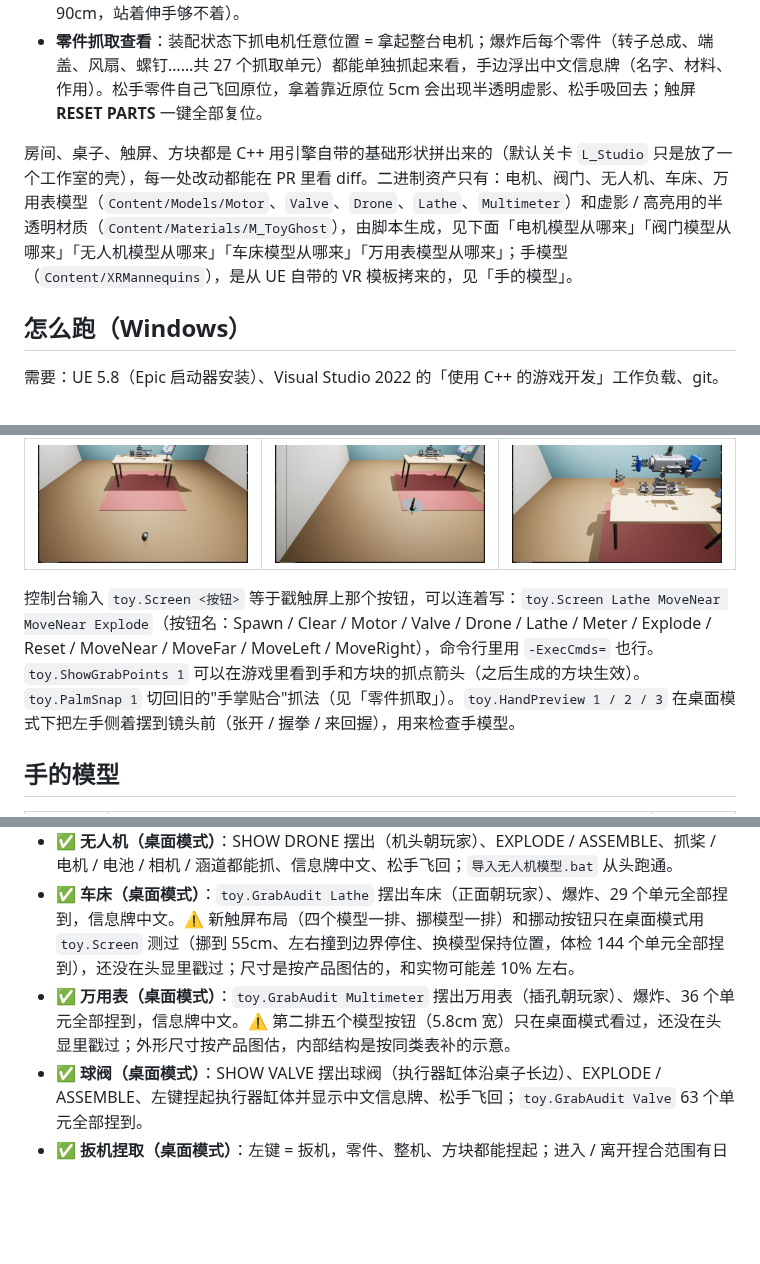
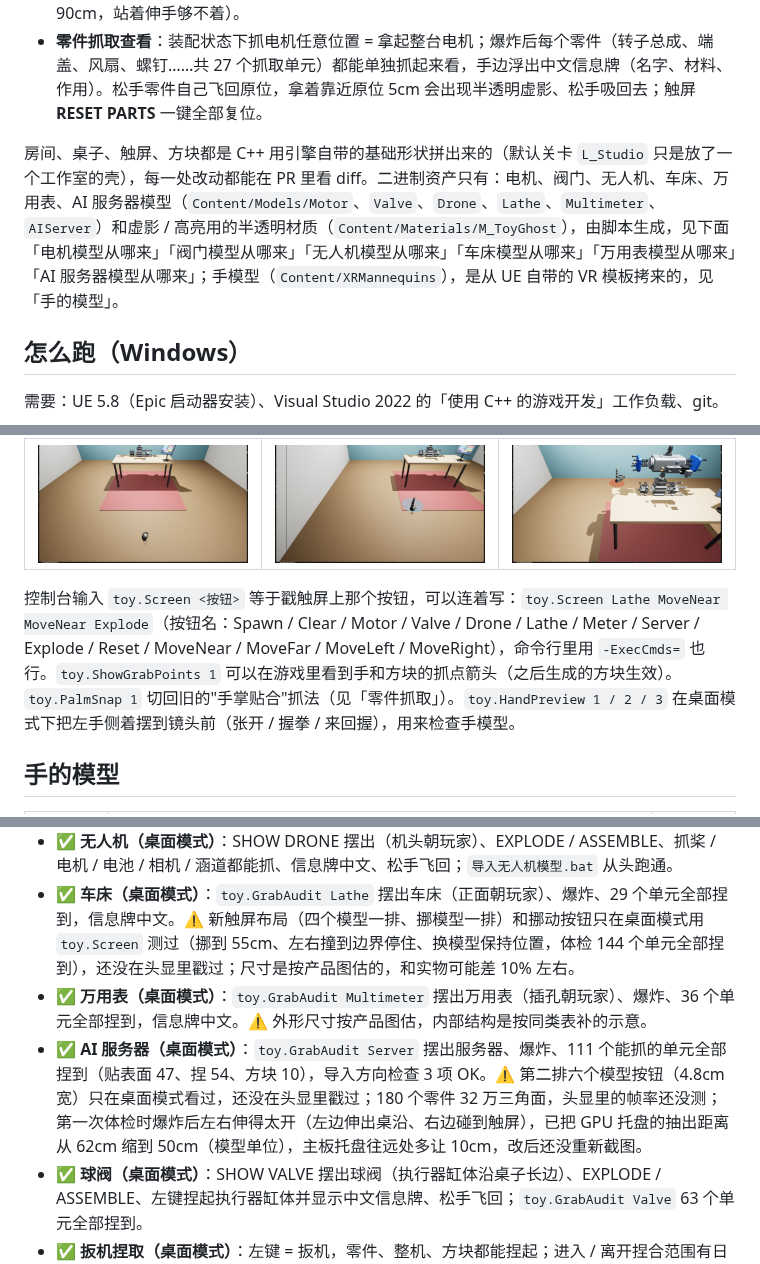
Before and after one commit to GuangxianZhu/MyVRToyBox, a Markdown page: README.md, 3 parts joined by grey strips. GitHub-like rendering; blank space fills up the shorter version.

```diff
--- a/README.md
+++ b/README.md
@@ -10,7 +10,7 @@ UE 5.8 + OpenXR 的 C++ 小工程。第一个场景：
 - **挪模型**：触屏最下面一排 **<< LEFT / MOVE NEAR / MOVE FAR / >> RIGHT**，每按一下把桌上的模型整体挪 10cm（离站立点 55~95cm、左右 -40~+20cm，不会挪出桌面或撞上触屏），状态栏显示现在离你多远。所有模型共用这个位置，换模型也不会弹回去。默认放在 70cm（以前是 90cm，站着伸手够不着）。
 - **零件抓取查看**：装配状态下抓电机任意位置 = 拿起整台电机；爆炸后每个零件（转子总成、端盖、风扇、螺钉……共 27 个抓取单元）都能单独抓起来看，手边浮出中文信息牌（名字、材料、作用）。松手零件自己飞回原位，拿着靠近原位 5cm 会出现半透明虚影、松手吸回去；触屏 **RESET PARTS** 一键全部复位。
 
-房间、桌子、触屏、方块都是 C++ 用引擎自带的基础形状拼出来的（默认关卡 `L_Studio` 只是放了一个工作室的壳），每一处改动都能在 PR 里看 diff。二进制资产只有：电机、阀门、无人机、车床、万用表模型（`Content/Models/Motor`、`Valve`、`Drone`、`Lathe`、`Multimeter`）和虚影 / 高亮用的半透明材质（`Content/Materials/M_ToyGhost`），由脚本生成，见下面「电机模型从哪来」「阀门模型从哪来」「无人机模型从哪来」「车床模型从哪来」「万用表模型从哪来」；手模型（`Content/XRMannequins`），是从 UE 自带的 VR 模板拷来的，见「手的模型」。
+房间、桌子、触屏、方块都是 C++ 用引擎自带的基础形状拼出来的（默认关卡 `L_Studio` 只是放了一个工作室的壳），每一处改动都能在 PR 里看 diff。二进制资产只有：电机、阀门、无人机、车床、万用表、AI 服务器模型（`Content/Models/Motor`、`Valve`、`Drone`、`Lathe`、`Multimeter`、`AIServer`）和虚影 / 高亮用的半透明材质（`Content/Materials/M_ToyGhost`），由脚本生成，见下面「电机模型从哪来」「阀门模型从哪来」「无人机模型从哪来」「车床模型从哪来」「万用表模型从哪来」「AI 服务器模型从哪来」；手模型（`Content/XRMannequins`），是从 UE 自带的 VR 模板拷来的，见「手的模型」。
 
 ## 怎么跑（Windows）
 
@@ -53,7 +53,7 @@ UE 5.8 + OpenXR 的 C++ 小工程。第一个场景：
 | --- | --- | --- |
 | ![](docs/screenshots/move_back.jpg) | ![](docs/screenshots/teleport_valid.jpg) | ![](docs/screenshots/teleport_invalid.jpg) |
 
-控制台输入 `toy.Screen <按钮>` 等于戳触屏上那个按钮，可以连着写：`toy.Screen Lathe MoveNear MoveNear Explode`（按钮名：Spawn / Clear / Motor / Valve / Drone / Lathe / Meter / Explode / Reset / MoveNear / MoveFar / MoveLeft / MoveRight），命令行里用 `-ExecCmds=` 也行。`toy.ShowGrabPoints 1` 可以在游戏里看到手和方块的抓点箭头（之后生成的方块生效）。`toy.PalmSnap 1` 切回旧的"手掌贴合"抓法（见「零件抓取」）。`toy.HandPreview 1 / 2 / 3` 在桌面模式下把左手侧着摆到镜头前（张开 / 握拳 / 来回握），用来检查手模型。
+控制台输入 `toy.Screen <按钮>` 等于戳触屏上那个按钮，可以连着写：`toy.Screen Lathe MoveNear MoveNear Explode`（按钮名：Spawn / Clear / Motor / Valve / Drone / Lathe / Meter / Server / Explode / Reset / MoveNear / MoveFar / MoveLeft / MoveRight），命令行里用 `-ExecCmds=` 也行。`toy.ShowGrabPoints 1` 可以在游戏里看到手和方块的抓点箭头（之后生成的方块生效）。`toy.PalmSnap 1` 切回旧的"手掌贴合"抓法（见「零件抓取」）。`toy.HandPreview 1 / 2 / 3` 在桌面模式下把左手侧着摆到镜头前（张开 / 握拳 / 来回握），用来检查手模型。
 
 ## 手的模型
 
@@ -313,7 +330,8 @@ OpenXR 只会给"项目里用到的按键"向运行时申请绑定，所以 `Con
 - ✅ **手柄输入（VR，用户实测）**：旧式轴映射在 UE 5.8 + Quest 3 上生效，握把 / 扳机都能读到。⚠️ 新加的左摇杆、右摇杆 Y 是同一套机制，应该也行，还没在头显上测。
 - ✅ **无人机（桌面模式）**：SHOW DRONE 摆出（机头朝玩家）、EXPLODE / ASSEMBLE、抓桨 / 电机 / 电池 / 相机 / 涵道都能抓、信息牌中文、松手飞回；`导入无人机模型.bat` 从头跑通。
 - ✅ **车床（桌面模式）**：`toy.GrabAudit Lathe` 摆出车床（正面朝玩家）、爆炸、29 个单元全部捏到，信息牌中文。⚠️ 新触屏布局（四个模型一排、挪模型一排）和挪动按钮只在桌面模式用 `toy.Screen` 测过（挪到 55cm、左右撞到边界停住、换模型保持位置，体检 144 个单元全部捏到），还没在头显里戳过；尺寸是按产品图估的，和实物可能差 10% 左右。
-- ✅ **万用表（桌面模式）**：`toy.GrabAudit Multimeter` 摆出万用表（插孔朝玩家）、爆炸、36 个单元全部捏到，信息牌中文。⚠️ 第二排五个模型按钮（5.8cm 宽）只在桌面模式看过，还没在头显里戳过；外形尺寸按产品图估，内部结构是按同类表补的示意。
+- ✅ **万用表（桌面模式）**：`toy.GrabAudit Multimeter` 摆出万用表（插孔朝玩家）、爆炸、36 个单元全部捏到，信息牌中文。⚠️ 外形尺寸按产品图估，内部结构是按同类表补的示意。
+- ✅ **AI 服务器（桌面模式）**：`toy.GrabAudit Server` 摆出服务器、爆炸、111 个能抓的单元全部捏到（贴表面 47、捏 54、方块 10），导入方向检查 3 项 OK。⚠️ 第二排六个模型按钮（4.8cm 宽）只在桌面模式看过，还没在头显里戳过；180 个零件 32 万三角面，头显里的帧率还没测；第一次体检时爆炸后左右伸得太开（左边伸出桌沿、右边碰到触屏），已把 GPU 托盘的抽出距离从 62cm 缩到 50cm（模型单位），主板托盘往远处多让 10cm，改后还没重新截图。
 - ✅ **球阀（桌面模式）**：SHOW VALVE 摆出球阀（执行器缸体沿桌子长边）、EXPLODE / ASSEMBLE、左键捏起执行器缸体并显示中文信息牌、松手飞回；`toy.GrabAudit Valve` 63 个单元全部捏到。
 - ✅ **扳机捏取（桌面模式）**：左键 = 扳机，零件、整机、方块都能捏起；进入 / 离开捏合范围有日志（`右手捏合范围内：…`）。⚠️ 范围小球在桌面模式的镜头里被手背挡住，看不到颜色变化，要在 VR 里确认大小、颜色是否合适。
 - ✅ **移动的小修**：平滑移动 / 传送检查忽略手里拿着的东西；一开始就卡在东西里时只允许往外走；落点无效时红圈贴到正下方的地上（找不到地就不显示）。
```
Also changed, not shown: other parts of README.md (+19 -2 lines), docs/screenshots/ai_server_assembled.jpg (added), docs/screenshots/ai_server_exploded.jpg (added), 2 other files.
